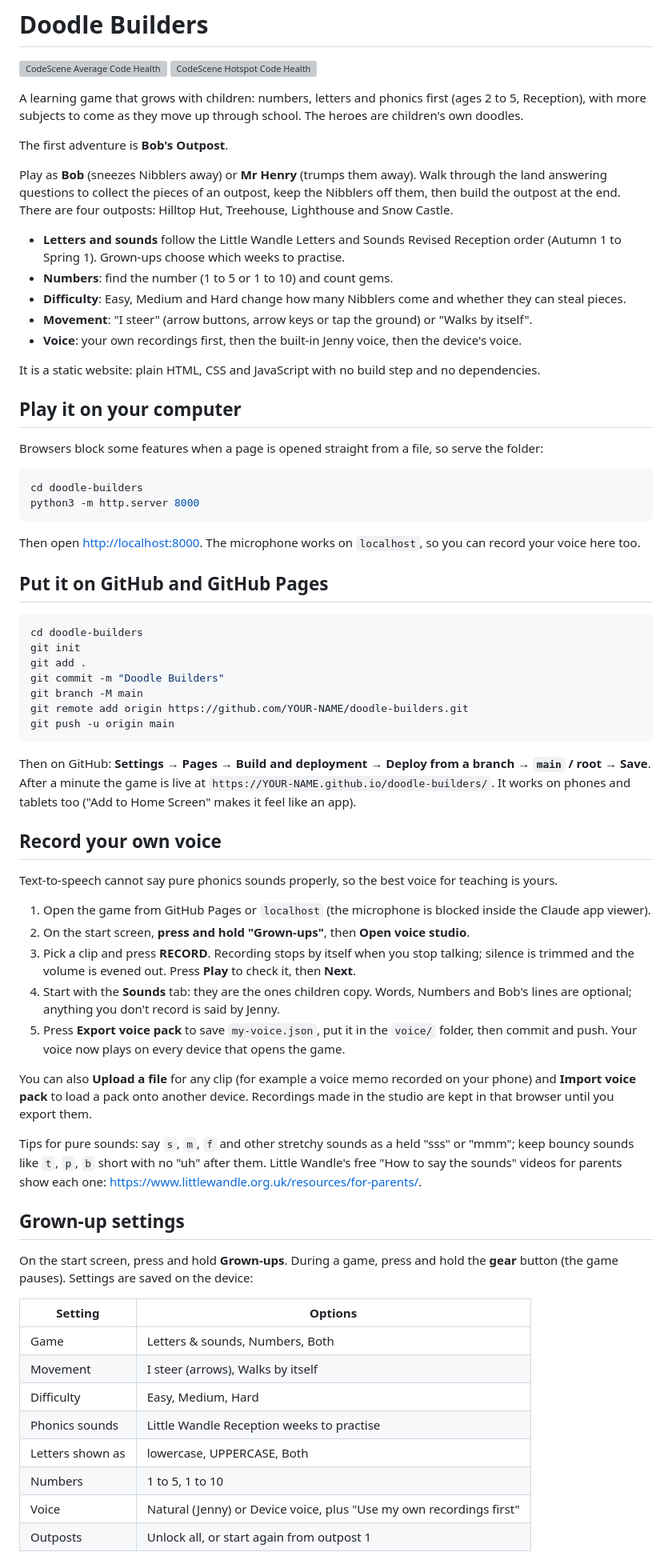
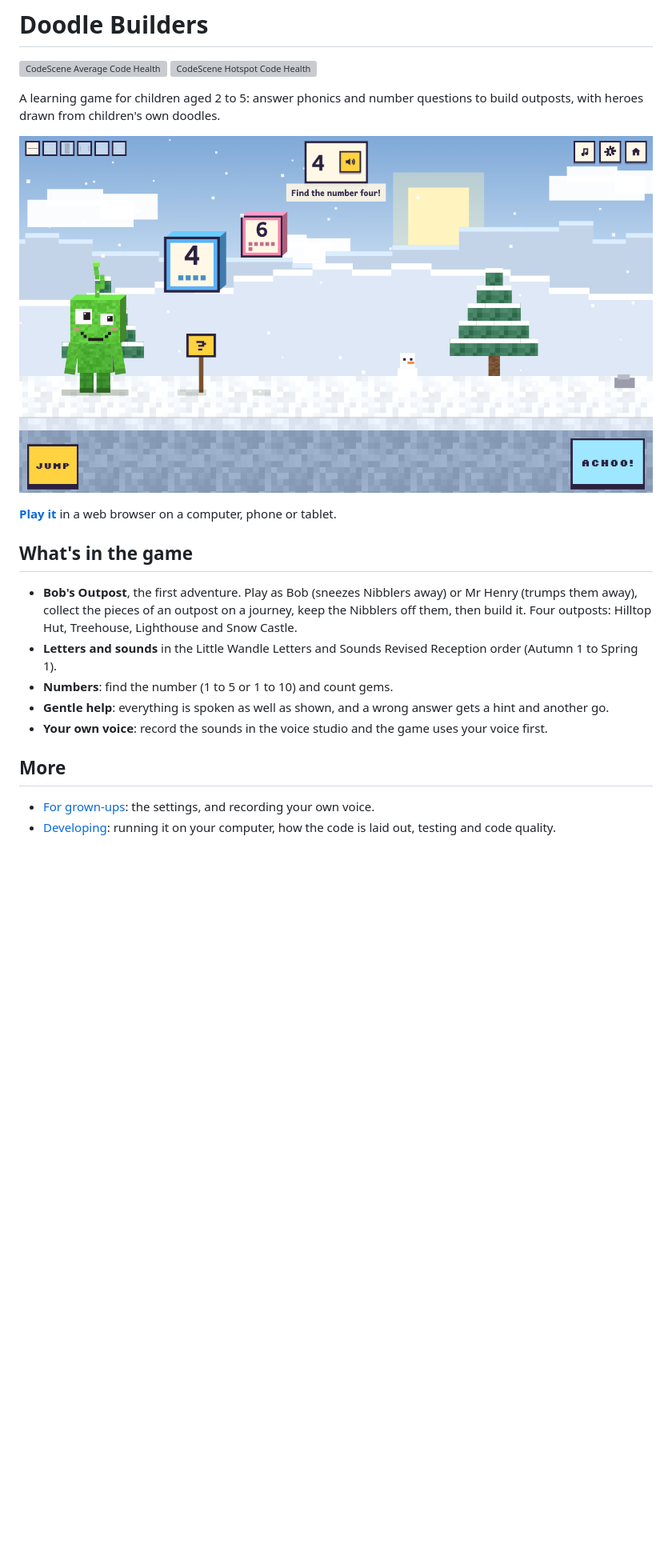
Before and after one commit to dao-wolf/doodle-builders, a Markdown page: README.md, the part around one of its changes. Shown at 80% size. GitHub-like rendering; pictures changed too: docs/screenshot.png (added); blank space fills up the shorter version; grey boxes are pictures that could not be loaded.

````diff
--- a/README.md
+++ b/README.md
@@ -3,71 +3,22 @@
 [![CodeScene Average Code Health](https://codescene.io/projects/87039/status-badges/average-code-health)](https://codescene.io/projects/87039)
 [![CodeScene Hotspot Code Health](https://codescene.io/projects/87039/status-badges/hotspot-code-health)](https://codescene.io/projects/87039)
 
-A learning game that grows with children: numbers, letters and phonics first (ages 2 to 5, Reception), with more subjects to come as they move up through school. The heroes are children's own doodles.
+A learning game for children aged 2 to 5: answer phonics and number questions to build outposts, with heroes drawn from children's own doodles.
 
-The first adventure is **Bob's Outpost**.
+![Bob on the way to the Snow Castle, choosing between the number blocks 4 and 6](docs/screenshot.png)
 
-Play as **Bob** (sneezes Nibblers away) or **Mr Henry** (trumps them away). Walk through the land answering questions to collect the pieces of an outpost, keep the Nibblers off them, then build the outpost at the end. There are four outposts: Hilltop Hut, Treehouse, Lighthouse and Snow Castle.
+**[Play it](https://dao-wolf.github.io/doodle-builders/)** in a web browser on a computer, phone or tablet.
 
-- **Letters and sounds** follow the Little Wandle Letters and Sounds Revised Reception order (Autumn 1 to Spring 1). Grown-ups choose which weeks to practise.
+## What's in the game
+
+- **Bob's Outpost**, the first adventure. Play as Bob (sneezes Nibblers away) or Mr Henry (trumps them away), collect the pieces of an outpost on a journey, keep the Nibblers off them, then build it. Four outposts: Hilltop Hut, Treehouse, Lighthouse and Snow Castle.
+- **Letters and sounds** in the Little Wandle Letters and Sounds Revised Reception order (Autumn 1 to Spring 1).
 - **Numbers**: find the number (1 to 5 or 1 to 10) and count gems.
-- **Difficulty**: Easy, Medium and Hard change how many Nibblers come and whether they can steal pieces.
-- **Movement**: "I steer" (arrow buttons, arrow keys or tap the ground) or "Walks by itself".
-- **Voice**: your own recordings first, then the built-in Jenny voice, then the device's voice.
+- **Gentle help**: everything is spoken as well as shown, and a wrong answer gets a hint and another go.
+- **Your own voice**: record the sounds in the voice studio and the game uses your voice first.
 
-It is a static website: plain HTML, CSS and JavaScript with no build step and no dependencies.
+## More
 
-## Play it on your computer
+- [For grown-ups](docs/grown-ups.md): the settings, and recording your own voice.
+- [Developing](docs/developing.md): running it on your computer, how the code is laid out, testing and code quality.
 
-Browsers block some features when a page is opened straight from a file, so serve the folder:
-
-```bash
-cd doodle-builders
-python3 -m http.server 8000
-```
-
-Then open <http://localhost:8000>. The microphone works on `localhost`, so you can record your voice here too.
-
-## Put it on GitHub and GitHub Pages
-
-```bash
-cd doodle-builders
-git init
-git add .
-git commit -m "Doodle Builders"
-git branch -M main
-git remote add origin https://github.com/YOUR-NAME/doodle-builders.git
-git push -u origin main
-```
-
-Then on GitHub: **Settings → Pages → Build and deployment → Deploy from a branch → `main` / root → Save**. After a minute the game is live at `https://YOUR-NAME.github.io/doodle-builders/`. It works on phones and tablets too ("Add to Home Screen" makes it feel like an app).
-
-## Record your own voice
-
-Text-to-speech cannot say pure phonics sounds properly, so the best voice for teaching is yours.
-
-1. Open the game from GitHub Pages or `localhost` (the microphone is blocked inside the Claude app viewer).
-2. On the start screen, **press and hold "Grown-ups"**, then **Open voice studio**.
-3. Pick a clip and press **RECORD**. Recording stops by itself when you stop talking; silence is trimmed and the volume is evened out. Press **Play** to check it, then **Next**.
-4. Start with the **Sounds** tab: they are the ones children copy. Words, Numbers and Bob's lines are optional; anything you don't record is said by Jenny.
-5. Press **Export voice pack** to save `my-voice.json`, put it in the `voice/` folder, then commit and push. Your voice now plays on every device that opens the game.
-
-You can also **Upload a file** for any clip (for example a voice memo recorded on your phone) and **Import voice pack** to load a pack onto another device. Recordings made in the studio are kept in that browser until you export them.
-
-Tips for pure sounds: say `s`, `m`, `f` and other stretchy sounds as a held "sss" or "mmm"; keep bouncy sounds like `t`, `p`, `b` short with no "uh" after them. Little Wandle's free "How to say the sounds" videos for parents show each one: <https://www.littlewandle.org.uk/resources/for-parents/>.
-
-## Grown-up settings
-
-On the start screen, press and hold **Grown-ups**. During a game, press and hold the **gear** button (the game pauses). Settings are saved on the device:
-
-| Setting | Options |
-|---|---|
-| Game | Letters & sounds, Numbers, Both |
-| Movement | I steer (arrows), Walks by itself |
-| Difficulty | Easy, Medium, Hard |
-| Phonics sounds | Little Wandle Reception weeks to practise |
-| Letters shown as | lowercase, UPPERCASE, Both |
-| Numbers | 1 to 5, 1 to 10 |
-| Voice | Natural (Jenny) or Device voice, plus "Use my own recordings first" |
-| Outposts | Unlock all, or start again from outpost 1 |
-
````
Also changed, not shown: other parts of README.md (+4 -42 lines), CLAUDE.md (added, +34 -0 lines), docs/developing.md (added, +67 -0 lines), docs/grown-ups.md (added, +32 -0 lines), tools/voice/README.md (+1 -1 lines).
